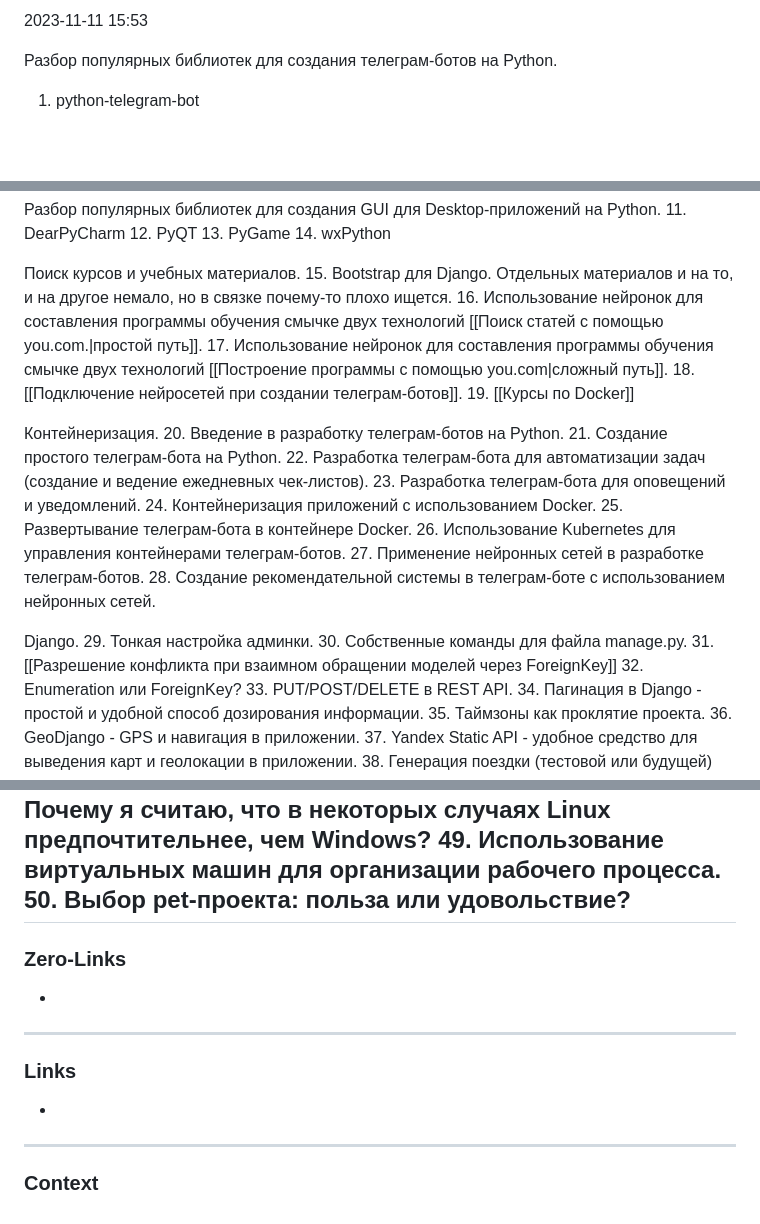
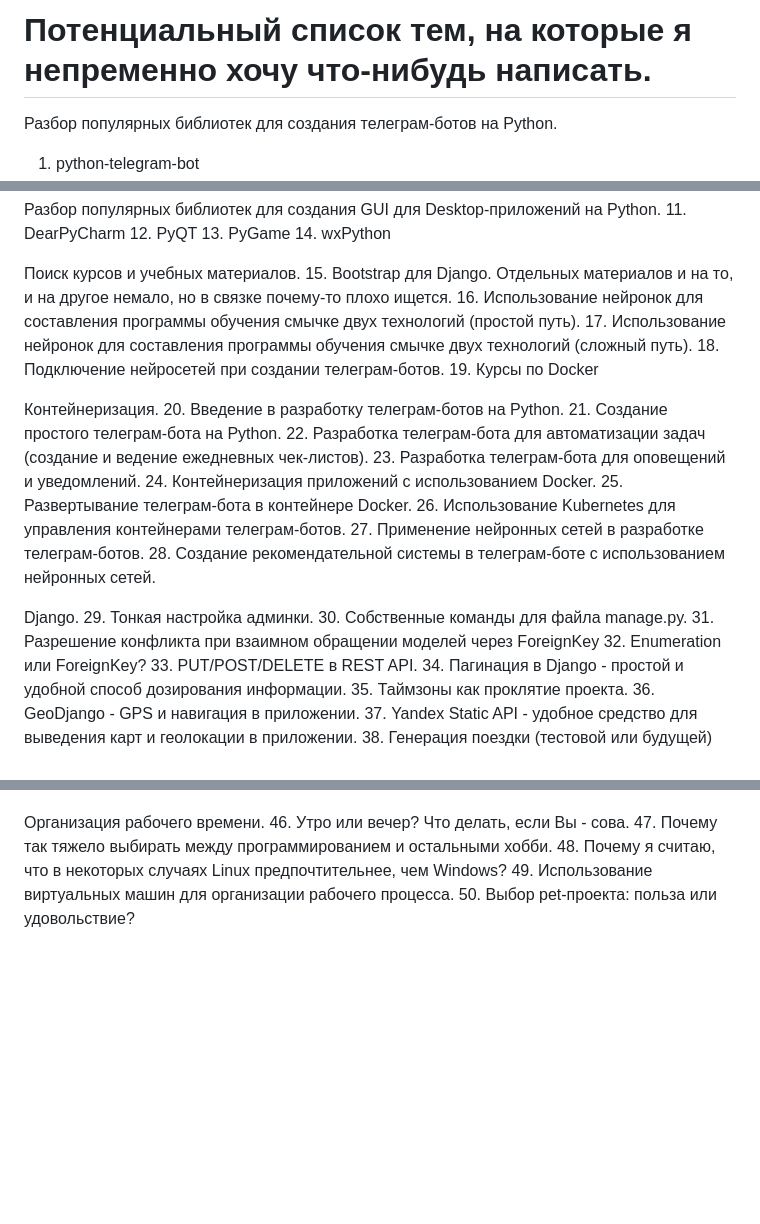
Before and after one commit to Paberu/paberu.github.io, a Markdown page: 50_themes.md, 3 parts joined by grey strips. Rendered like a GitHub page; blank space fills up the shorter version.

```diff
--- a/50_themes.md
+++ b/50_themes.md
@@ -1,4 +1,4 @@
-2023-11-11 15:53
+# Потенциальный список тем, на которые я непременно хочу что-нибудь написать.
 
 Разбор популярных библиотек для создания телеграм-ботов на Python.
 1. python-telegram-bot
@@ -20,10 +20,10 @@
 
 Поиск курсов и учебных материалов.
 15. Bootstrap для Django. Отдельных материалов и на то, и на другое немало, но в связке почему-то плохо ищется.
-16. Использование нейронок для составления программы обучения смычке двух технологий [[Поиск статей с помощью you.com.|простой путь]].
-17. Использование нейронок для составления программы обучения смычке двух технологий [[Построение программы с помощью you.com|сложный путь]].
-18. [[Подключение нейросетей при создании телеграм-ботов]].
-19. [[Курсы по Docker]]
+16. Использование нейронок для составления программы обучения смычке двух технологий (простой путь).
+17. Использование нейронок для составления программы обучения смычке двух технологий (сложный путь).
+18. Подключение нейросетей при создании телеграм-ботов.
+19. Курсы по Docker
 
 Контейнеризация.
 20. Введение в разработку телеграм-ботов на Python.
@@ -39,7 +39,7 @@
 Django.
 29. Тонкая настройка админки.
 30. Собственные команды для файла manage.py.
-31. [[Разрешение конфликта при взаимном обращении моделей через ForeignKey]]
+31. Разрешение конфликта при взаимном обращении моделей через ForeignKey
 32. Enumeration или ForeignKey?
 33. PUT/POST/DELETE в REST API.
 34. Пагинация в Django - простой и удобной способ дозирования информации.
@@ -65,11 +65,3 @@ Django.
 48. Почему я считаю, что в некоторых случаях Linux предпочтительнее, чем Windows?
 49. Использование виртуальных машин для организации рабочего процесса.
 50. Выбор pet-проекта: польза или удовольствие?
----
-### Zero-Links
--
----
-### Links
--
----
-### Context
```
